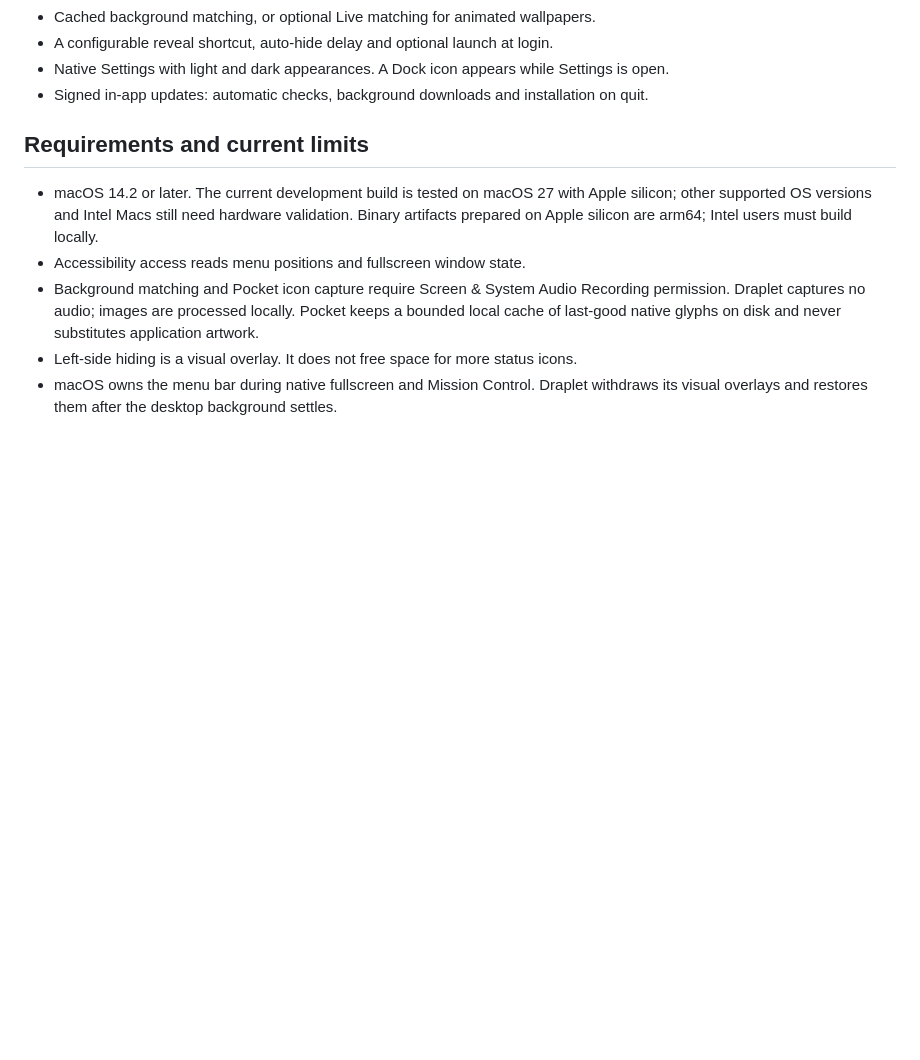
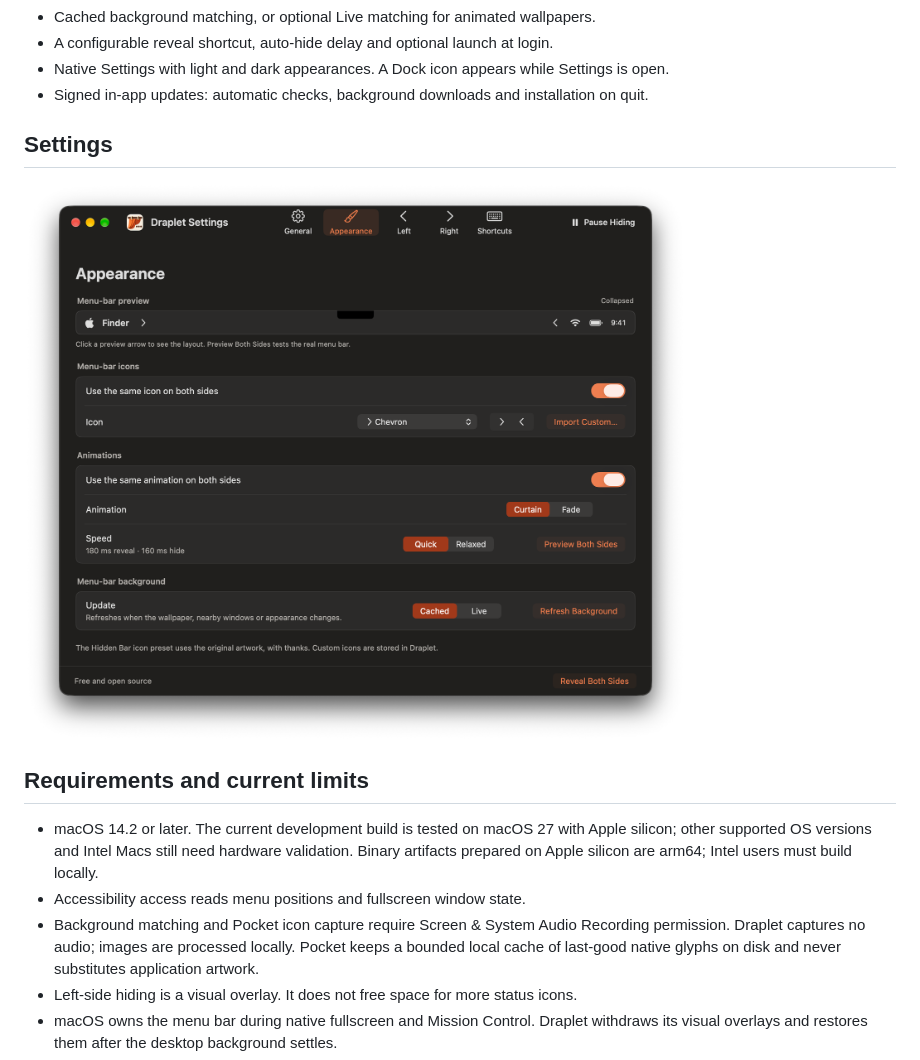
Before and after one commit to nggurbanov/Draplet, a Markdown page: README.md, the part around the change. Drawn GitHub-style; pictures changed too: docs/assets/settings-appearance.png (added); blank space fills up the shorter version.

Commit message:
Add real Appearance settings screenshot

```diff
--- a/README.md
+++ b/README.md
@@ -39,6 +39,10 @@ Alpha downloads are not Developer ID signed or notarized.
 - A configurable reveal shortcut, auto-hide delay and optional launch at login.
 - Native Settings with light and dark appearances. A Dock icon appears while Settings is open.
 - Signed in-app updates: automatic checks, background downloads and installation on quit.
+
+## Settings
+
+![Draplet Appearance settings in dark mode](docs/assets/settings-appearance.png)
 
 ## Requirements and current limits
 
```
